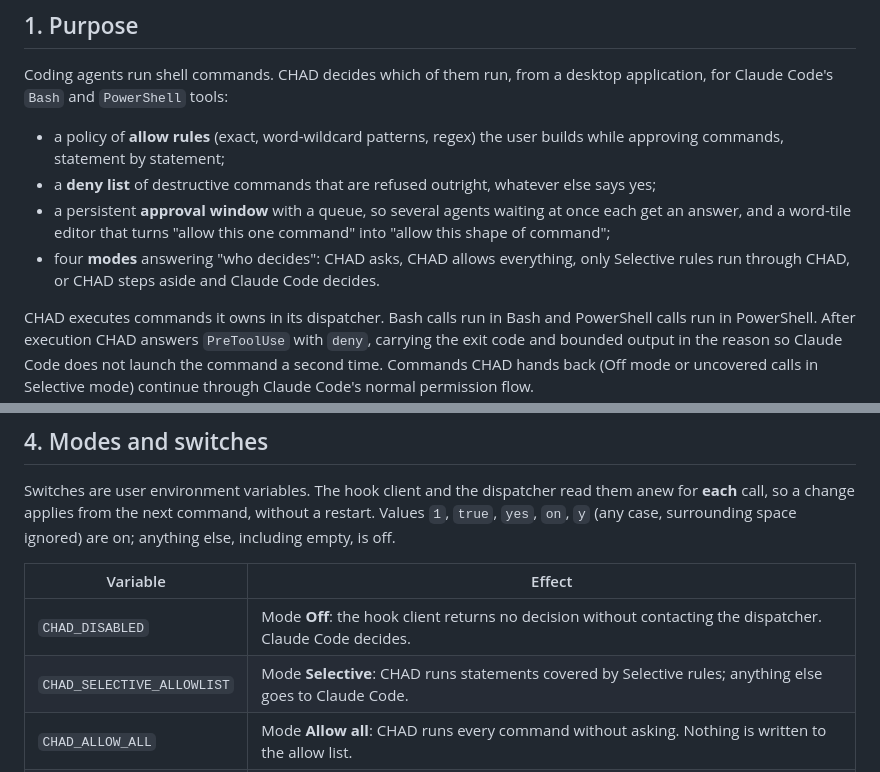
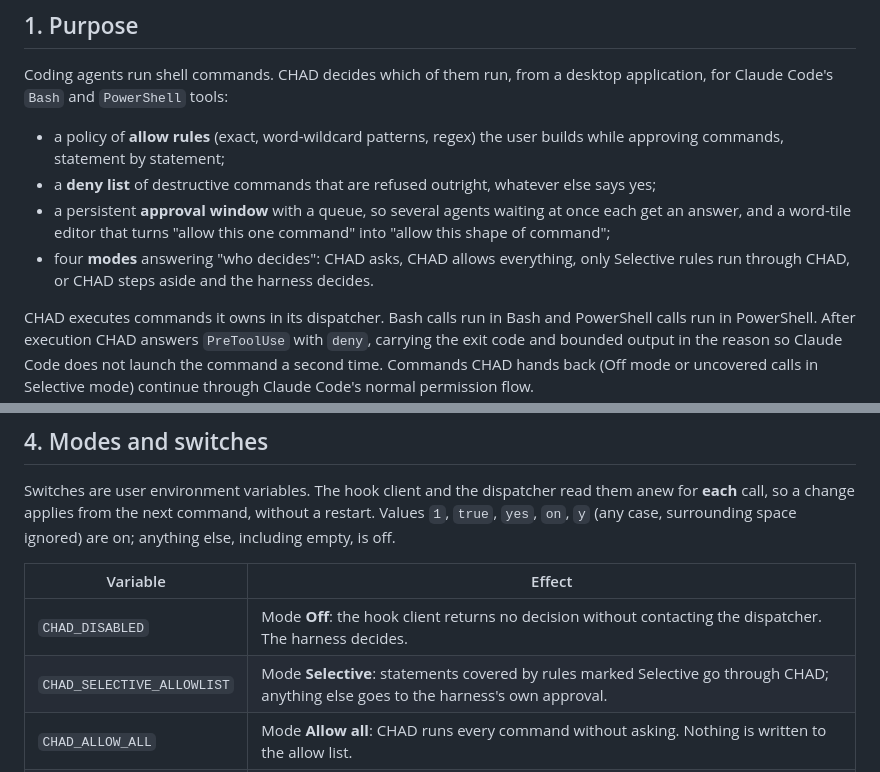
Before and after one commit to SergeiTishkov/CHAD, a Markdown page: docs/SPEC.md, 2 parts joined by grey strips. Drawn GitHub-style.

```diff
--- a/docs/SPEC.md
+++ b/docs/SPEC.md
@@ -15,7 +15,7 @@ for Claude Code's `Bash` and `PowerShell` tools:
   answer, and a word-tile editor that turns "allow this one command" into "allow this shape of
   command";
 - four **modes** answering "who decides": CHAD asks, CHAD allows everything, only Selective rules
-  run through CHAD, or CHAD steps aside and Claude Code decides.
+  run through CHAD, or CHAD steps aside and the harness decides.
 
 CHAD executes commands it owns in its dispatcher. Bash calls run in Bash and PowerShell calls
 run in PowerShell. After execution CHAD answers `PreToolUse` with `deny`, carrying the exit code
@@ -121,8 +121,8 @@ including empty, is off.
 
 | Variable | Effect |
 |---|---|
-| `CHAD_DISABLED` | Mode **Off**: the hook client returns no decision without contacting the dispatcher. Claude Code decides. |
-| `CHAD_SELECTIVE_ALLOWLIST` | Mode **Selective**: CHAD runs statements covered by Selective rules; anything else goes to Claude Code. |
+| `CHAD_DISABLED` | Mode **Off**: the hook client returns no decision without contacting the dispatcher. The harness decides. |
+| `CHAD_SELECTIVE_ALLOWLIST` | Mode **Selective**: statements covered by rules marked Selective go through CHAD; anything else goes to the harness's own approval. |
 | `CHAD_ALLOW_ALL` | Mode **Allow all**: CHAD runs every command without asking. Nothing is written to the allow list. |
 | `CHAD_DENY` | Deny list armed, whatever the mode; a match is refused even when an allow rule, Allow all or the user would let it run. |
 
```
Also changed, not shown: README.md (+6 -6 lines), tasks/3-done/0045-app-says-harness-not-claude-code.md (added, +27 -0 lines), docs/images/approval.png, docs/images/policy.png, 7 other files.
